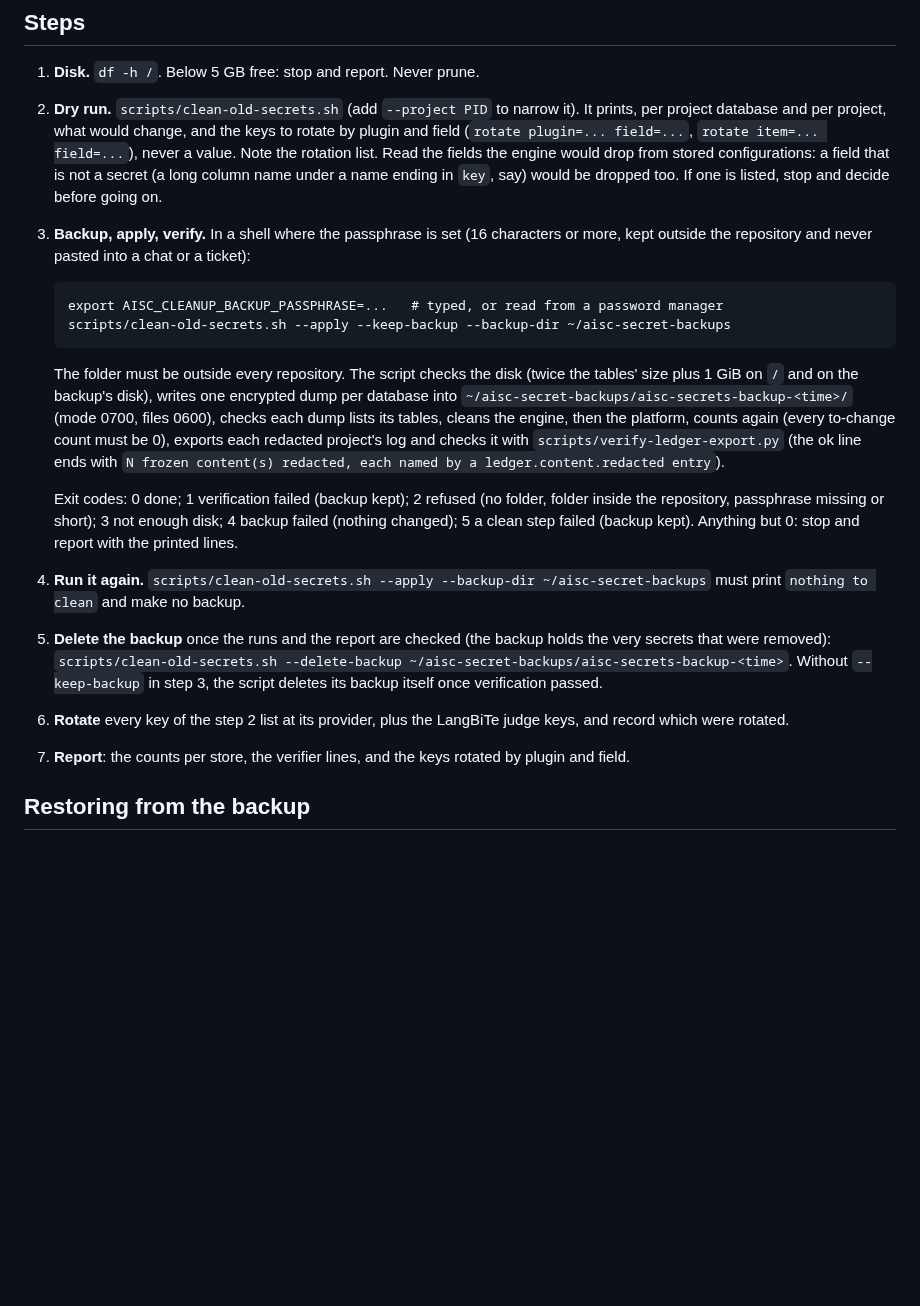
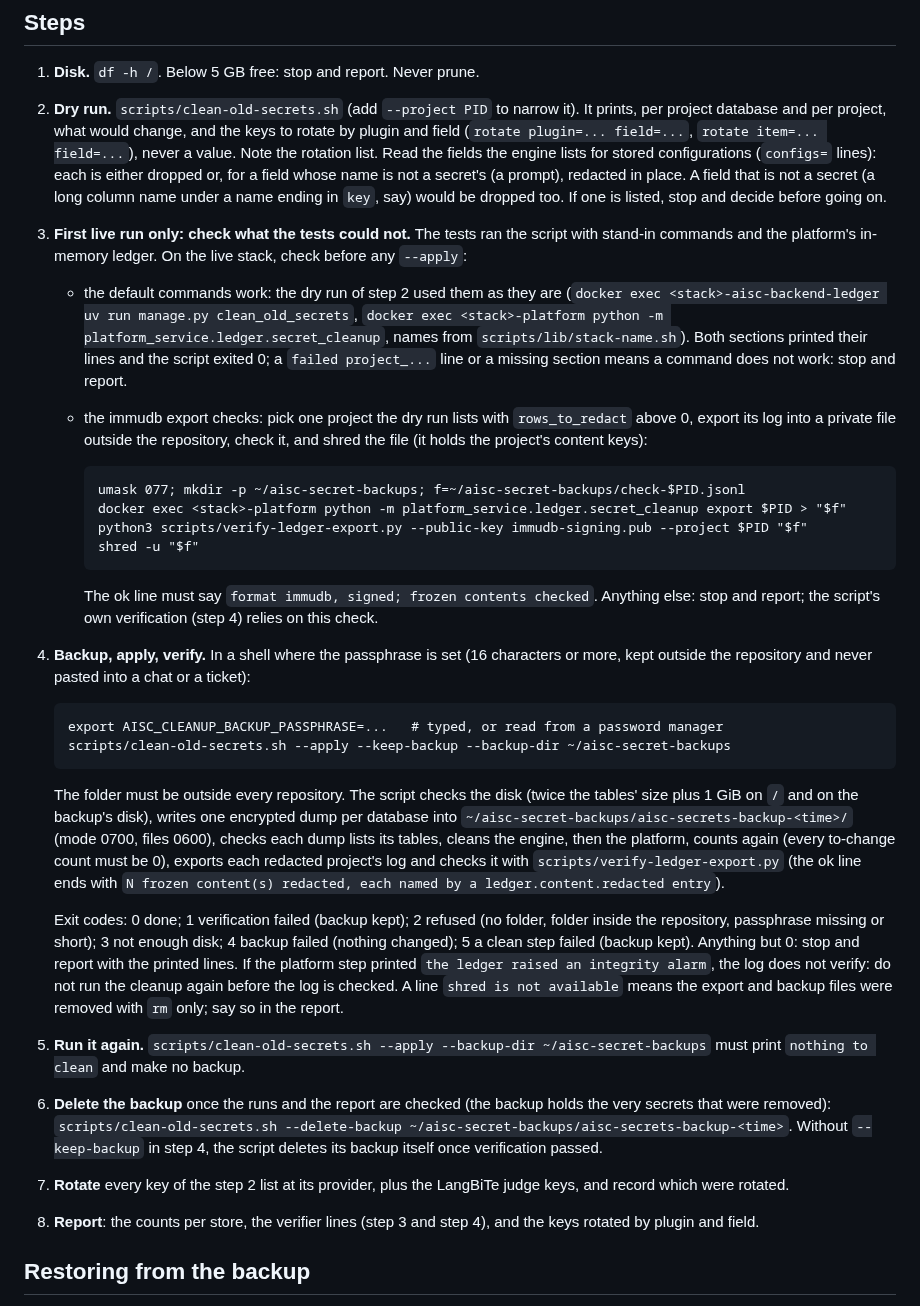
Before and after one commit to lux-ai-factory/aisc, a Markdown page: docs/runbooks/clean-old-secrets.md, the part around one of its changes. Rendered like a GitHub page; blank space fills up the shorter version.

Commit message:
Runbook: the first live dry run also checks the default commands and the immudb export format; the new secret shapes, the alarm and the shred notice

````diff
--- a/docs/runbooks/clean-old-secrets.md
+++ b/docs/runbooks/clean-old-secrets.md
@@ -28,10 +34,31 @@ Removing the copies does not make an exposed key safe. Every key the dry run lis
 2. **Dry run.** `scripts/clean-old-secrets.sh` (add `--project PID` to narrow it). It prints, per project
    database and per project, what would change, and the keys to rotate by plugin and field
    (`rotate plugin=... field=...`, `rotate item=... field=...`), never a value. Note the rotation list.
-   Read the fields the engine would drop from stored configurations: a field that is not a secret (a long
-   column name under a name ending in `key`, say) would be dropped too. If one is listed, stop and decide
-   before going on.
-3. **Backup, apply, verify.** In a shell where the passphrase is set (16 characters or more, kept outside
+   Read the fields the engine lists for stored configurations (`configs=` lines): each is either dropped or,
+   for a field whose name is not a secret's (a prompt), redacted in place. A field that is not a secret (a
+   long column name under a name ending in `key`, say) would be dropped too. If one is listed, stop and
+   decide before going on.
+3. **First live run only: check what the tests could not.** The tests ran the script with stand-in commands
+   and the platform's in-memory ledger. On the live stack, check before any `--apply`:
+   - the default commands work: the dry run of step 2 used them as they are
+     (`docker exec <stack>-aisc-backend-ledger uv run manage.py clean_old_secrets`,
+     `docker exec <stack>-platform python -m platform_service.ledger.secret_cleanup`, names from
+     `scripts/lib/stack-name.sh`). Both sections printed their lines and the script exited 0; a
+     `failed project_...` line or a missing section means a command does not work: stop and report.
+   - the immudb export checks: pick one project the dry run lists with `rows_to_redact` above 0, export its
+     log into a private file outside the repository, check it, and shred the file (it holds the project's
+     content keys):
+
+     ```
+     umask 077; mkdir -p ~/aisc-secret-backups; f=~/aisc-secret-backups/check-$PID.jsonl
+     docker exec <stack>-platform python -m platform_service.ledger.secret_cleanup export $PID > "$f"
+     python3 scripts/verify-ledger-export.py --public-key immudb-signing.pub --project $PID "$f"
+     shred -u "$f"
+     ```
+
+     The ok line must say `format immudb, signed; frozen contents checked`. Anything else: stop and report;
+     the script's own verification (step 4) relies on this check.
+4. **Backup, apply, verify.** In a shell where the passphrase is set (16 characters or more, kept outside
    the repository and never pasted into a chat or a ticket):
 
    ```
@@ -48,15 +75,19 @@ Removing the copies does not make an exposed key safe. Every key the dry run lis
 
    Exit codes: 0 done; 1 verification failed (backup kept); 2 refused (no folder, folder inside the
    repository, passphrase missing or short); 3 not enough disk; 4 backup failed (nothing changed); 5 a
-   clean step failed (backup kept). Anything but 0: stop and report with the printed lines.
-4. **Run it again.** `scripts/clean-old-secrets.sh --apply --backup-dir ~/aisc-secret-backups` must print
+   clean step failed (backup kept). Anything but 0: stop and report with the printed lines. If the platform
+   step printed `the ledger raised an integrity alarm`, the log does not verify: do not run the cleanup again
+   before the log is checked. A line `shred is not available` means the export and backup files were removed
+   with `rm` only; say so in the report.
+5. **Run it again.** `scripts/clean-old-secrets.sh --apply --backup-dir ~/aisc-secret-backups` must print
    `nothing to clean` and make no backup.
-5. **Delete the backup** once the runs and the report are checked (the backup holds the very secrets that
+6. **Delete the backup** once the runs and the report are checked (the backup holds the very secrets that
    were removed): `scripts/clean-old-secrets.sh --delete-backup ~/aisc-secret-backups/aisc-secrets-backup-<time>`.
-   Without `--keep-backup` in step 3, the script deletes its backup itself once verification passed.
-6. **Rotate** every key of the step 2 list at its provider, plus the LangBiTe judge keys, and record which
+   Without `--keep-backup` in step 4, the script deletes its backup itself once verification passed.
+7. **Rotate** every key of the step 2 list at its provider, plus the LangBiTe judge keys, and record which
    were rotated.
-7. **Report**: the counts per store, the verifier lines, and the keys rotated by plugin and field.
+8. **Report**: the counts per store, the verifier lines (step 3 and step 4), and the keys rotated by plugin and
+   field.
 
 ## Restoring from the backup
 
````
Also changed, not shown: other parts of docs/runbooks/clean-old-secrets.md (+7 -1 lines).
